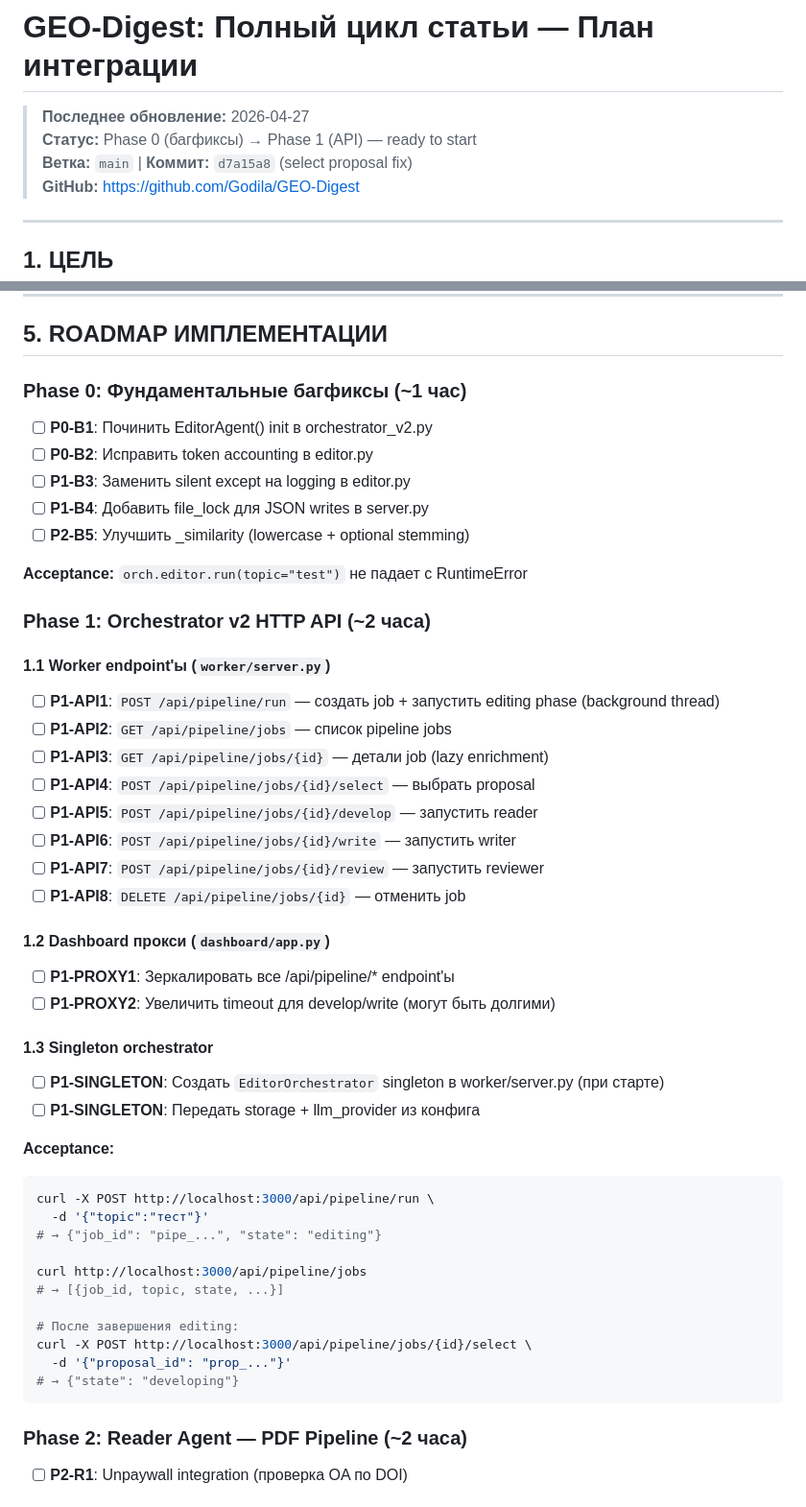
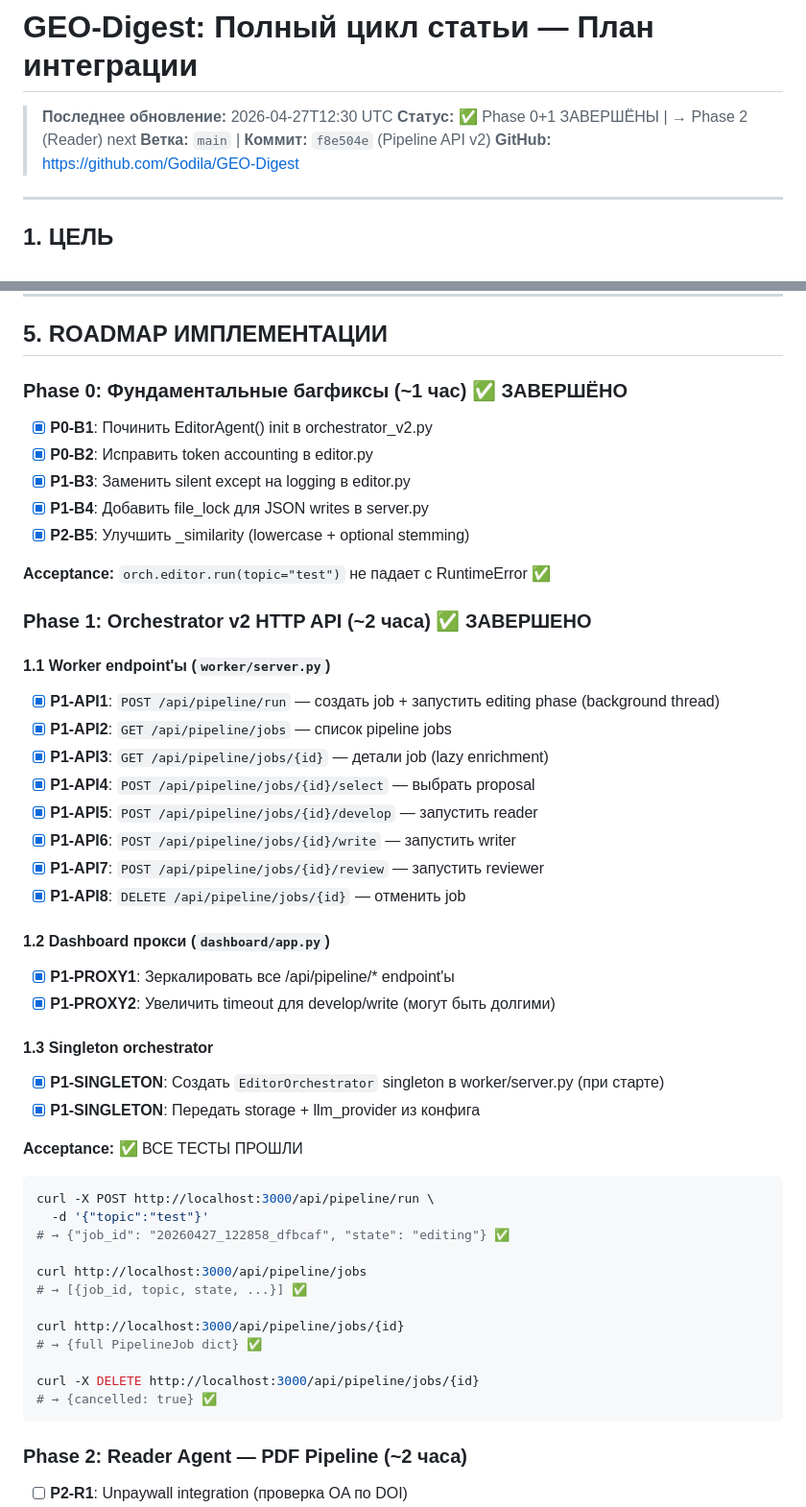
Before and after one commit to Godila/GEO-Digest, a Markdown page: plans/full-pipeline-integration.md, 2 parts joined by grey strips. Shown at 96% size. Drawn GitHub-style.

Commit message:
docs: update plan — Phase 0+1 completed, verified

````diff
--- a/plans/full-pipeline-integration.md
+++ b/plans/full-pipeline-integration.md
@@ -1,8 +1,8 @@
 # GEO-Digest: Полный цикл статьи — План интеграции
 
-> **Последнее обновление:** 2026-04-27
-> **Статус:** Phase 0 (багфиксы) → Phase 1 (API) — ready to start
-> **Ветка:** `main` | **Коммит:** `d7a15a8` (select proposal fix)
+> **Последнее обновление:** 2026-04-27T12:30 UTC
+> **Статус:** ✅ Phase 0+1 ЗАВЕРШЁНЫ | → Phase 2 (Reader) next
+> **Ветка:** `main` | **Коммит:** `f8e504e` (Pipeline API v2)
 > **GitHub:** https://github.com/Godila/GEO-Digest
 
 ---
@@ -163,52 +163,53 @@ Dashboard (:3000) ──proxy──▶ Worker (:3001)
 
 ## 5. ROADMAP ИМПЛЕМЕНТАЦИИ
 
-### Phase 0: Фундаментальные багфиксы (~1 час)
+### Phase 0: Фундаментальные багфиксы (~1 час) ✅ ЗАВЕРШЁНО
 
-- [ ] **P0-B1**: Починить EditorAgent() init в orchestrator_v2.py
-- [ ] **P0-B2**: Исправить token accounting в editor.py
-- [ ] **P1-B3**: Заменить silent except на logging в editor.py
-- [ ] **P1-B4**: Добавить file_lock для JSON writes в server.py
-- [ ] **P2-B5**: Улучшить _similarity (lowercase + optional stemming)
+- [x] **P0-B1**: Починить EditorAgent() init в orchestrator_v2.py
+- [x] **P0-B2**: Исправить token accounting в editor.py
+- [x] **P1-B3**: Заменить silent except на logging в editor.py
+- [x] **P1-B4**: Добавить file_lock для JSON writes в server.py
+- [x] **P2-B5**: Улучшить _similarity (lowercase + optional stemming)
 
-**Acceptance:** `orch.editor.run(topic="test")` не падает с RuntimeError
+**Acceptance:** `orch.editor.run(topic="test")` не падает с RuntimeError ✅
 
-### Phase 1: Orchestrator v2 HTTP API (~2 часа)
+### Phase 1: Orchestrator v2 HTTP API (~2 часа) ✅ ЗАВЕРШЕНО
 
 #### 1.1 Worker endpoint'ы (`worker/server.py`)
 
-- [ ] **P1-API1**: `POST /api/pipeline/run` — создать job + запустить editing phase (background thread)
-- [ ] **P1-API2**: `GET /api/pipeline/jobs` — список pipeline jobs
-- [ ] **P1-API3**: `GET /api/pipeline/jobs/{id}` — детали job (lazy enrichment)
-- [ ] **P1-API4**: `POST /api/pipeline/jobs/{id}/select` — выбрать proposal
-- [ ] **P1-API5**: `POST /api/pipeline/jobs/{id}/develop` — запустить reader
-- [ ] **P1-API6**: `POST /api/pipeline/jobs/{id}/write` — запустить writer
-- [ ] **P1-API7**: `POST /api/pipeline/jobs/{id}/review` — запустить reviewer
-- [ ] **P1-API8**: `DELETE /api/pipeline/jobs/{id}` — отменить job
+- [x] **P1-API1**: `POST /api/pipeline/run` — создать job + запустить editing phase (background thread)
+- [x] **P1-API2**: `GET /api/pipeline/jobs` — список pipeline jobs
+- [x] **P1-API3**: `GET /api/pipeline/jobs/{id}` — детали job (lazy enrichment)
+- [x] **P1-API4**: `POST /api/pipeline/jobs/{id}/select` — выбрать proposal
+- [x] **P1-API5**: `POST /api/pipeline/jobs/{id}/develop` — запустить reader
+- [x] **P1-API6**: `POST /api/pipeline/jobs/{id}/write` — запустить writer
+- [x] **P1-API7**: `POST /api/pipeline/jobs/{id}/review` — запустить reviewer
+- [x] **P1-API8**: `DELETE /api/pipeline/jobs/{id}` — отменить job
 
 #### 1.2 Dashboard прокси (`dashboard/app.py`)
 
-- [ ] **P1-PROXY1**: Зеркалировать все /api/pipeline/* endpoint'ы
-- [ ] **P1-PROXY2**: Увеличить timeout для develop/write (могут быть долгими)
+- [x] **P1-PROXY1**: Зеркалировать все /api/pipeline/* endpoint'ы
+- [x] **P1-PROXY2**: Увеличить timeout для develop/write (могут быть долгими)
 
 #### 1.3 Singleton orchestrator
 
-- [ ] **P1-SINGLETON**: Создать `EditorOrchestrator` singleton в worker/server.py (при старте)
-- [ ] **P1-SINGLETON**: Передать storage + llm_provider из конфига
+- [x] **P1-SINGLETON**: Создать `EditorOrchestrator` singleton в worker/server.py (при старте)
+- [x] **P1-SINGLETON**: Передать storage + llm_provider из конфига
 
-**Acceptance:**
+**Acceptance:** ✅ ВСЕ ТЕСТЫ ПРОШЛИ
 ```bash
 curl -X POST http://localhost:3000/api/pipeline/run \
-  -d '{"topic":"тест"}'
-# → {"job_id": "pipe_...", "state": "editing"}
+  -d '{"topic":"test"}'
+# → {"job_id": "20260427_122858_dfbcaf", "state": "editing"} ✅
 
 curl http://localhost:3000/api/pipeline/jobs
-# → [{job_id, topic, state, ...}]
+# → [{job_id, topic, state, ...}] ✅
 
-# После завершения editing:
-curl -X POST http://localhost:3000/api/pipeline/jobs/{id}/select \
-  -d '{"proposal_id": "prop_..."}'
-# → {"state": "developing"}
+curl http://localhost:3000/api/pipeline/jobs/{id}
+# → {full PipelineJob dict} ✅
+
+curl -X DELETE http://localhost:3000/api/pipeline/jobs/{id}
+# → {cancelled: true} ✅
 ```
 
 ### Phase 2: Reader Agent — PDF Pipeline (~2 часа)
````
